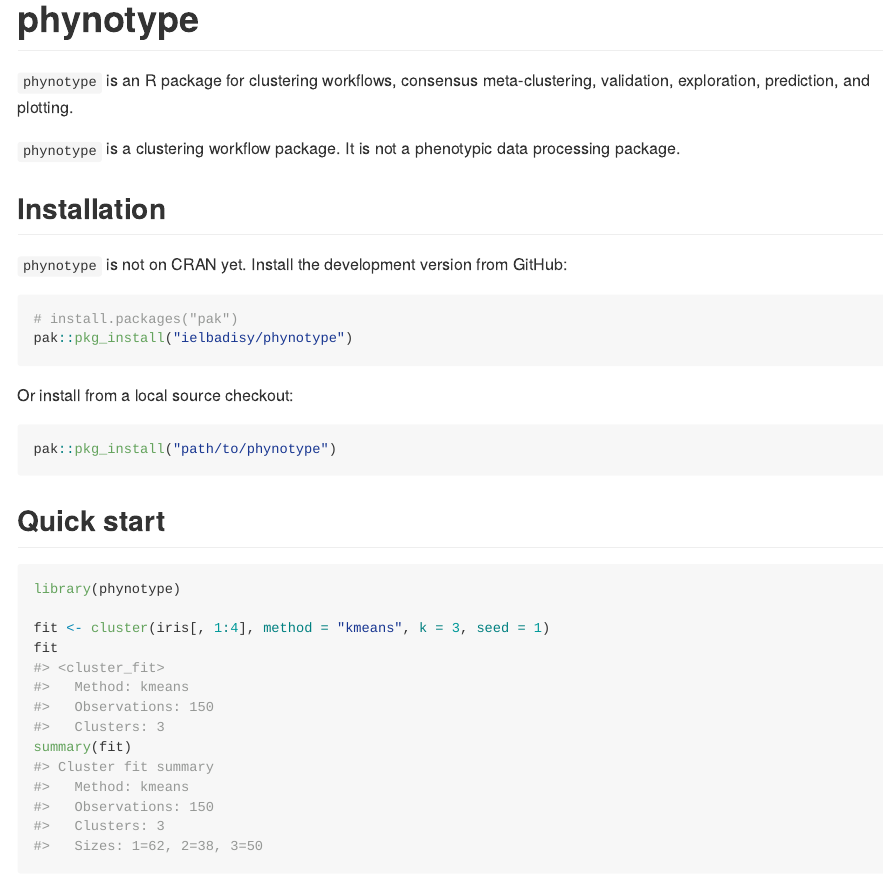
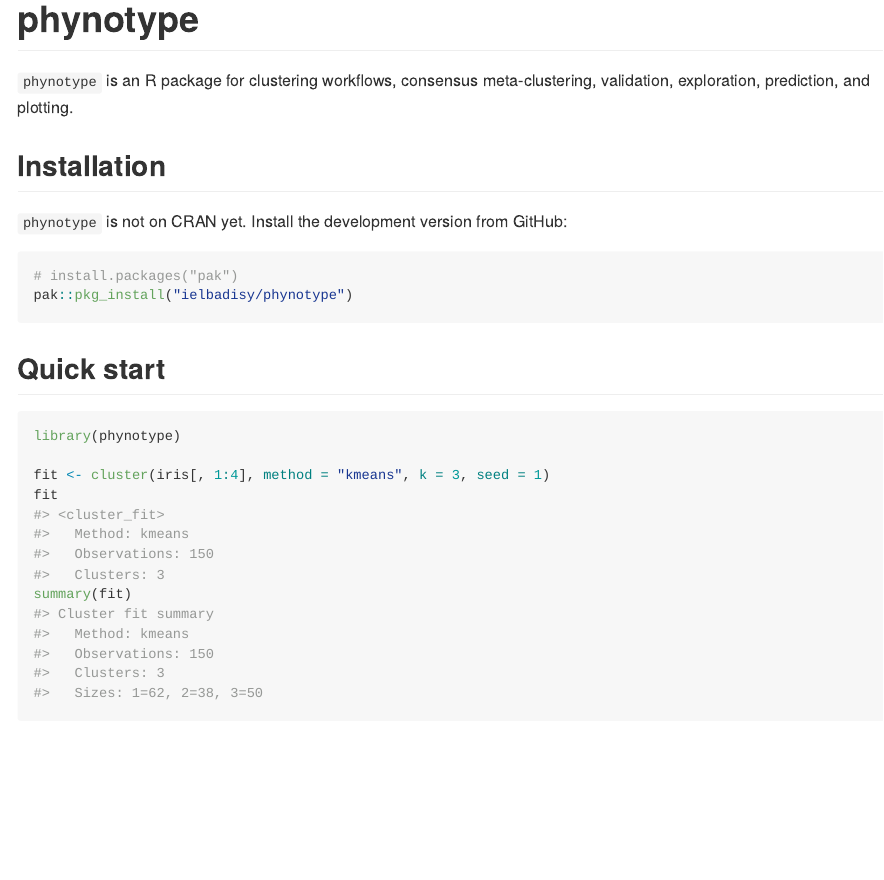
Before and after one commit to ielbadisy/phynotype, an R Markdown document (README.Rmd): the page in a window 1100 px wide, from its top. The pictures show the output file README.md that the author committed with the source, drawn offline in the style of GitHub.

Commit message:
Update README and project files

````diff
--- a/README.Rmd
+++ b/README.Rmd
@@ -14,7 +14,6 @@ knitr::opts_chunk$set(
 
 `phynotype` is an R package for clustering workflows, consensus meta-clustering, validation, exploration, prediction, and plotting.
 
-`phynotype` is a clustering workflow package. It is not a phenotypic data processing package.
 
 ## Installation
 
@@ -23,12 +22,6 @@ knitr::opts_chunk$set(
 ```{r install, eval=FALSE}
 # install.packages("pak")
 pak::pkg_install("ielbadisy/phynotype")
-```
-
-Or install from a local source checkout:
-
-```{r install-local, eval=FALSE}
-pak::pkg_install("path/to/phynotype")
 ```
 
 ## Quick start
````
Also changed, not shown: README.md, 3 other files.
